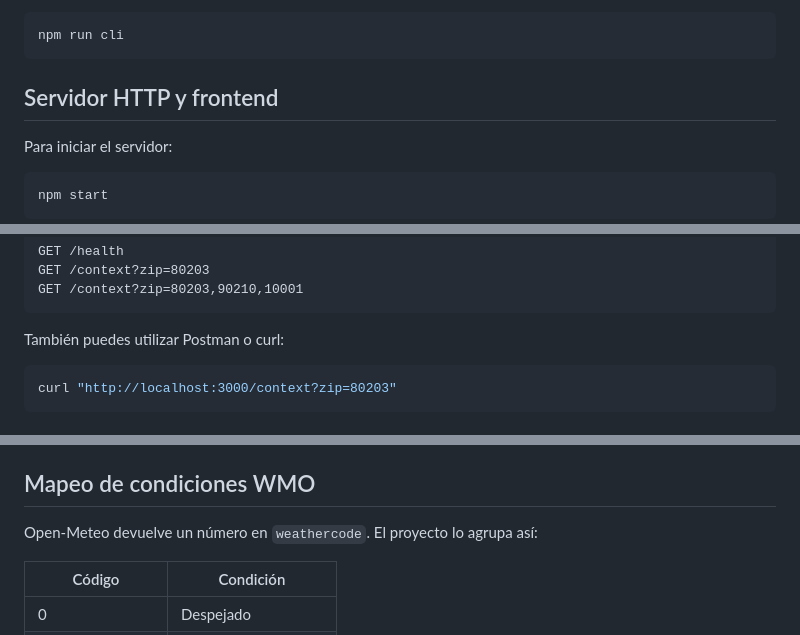
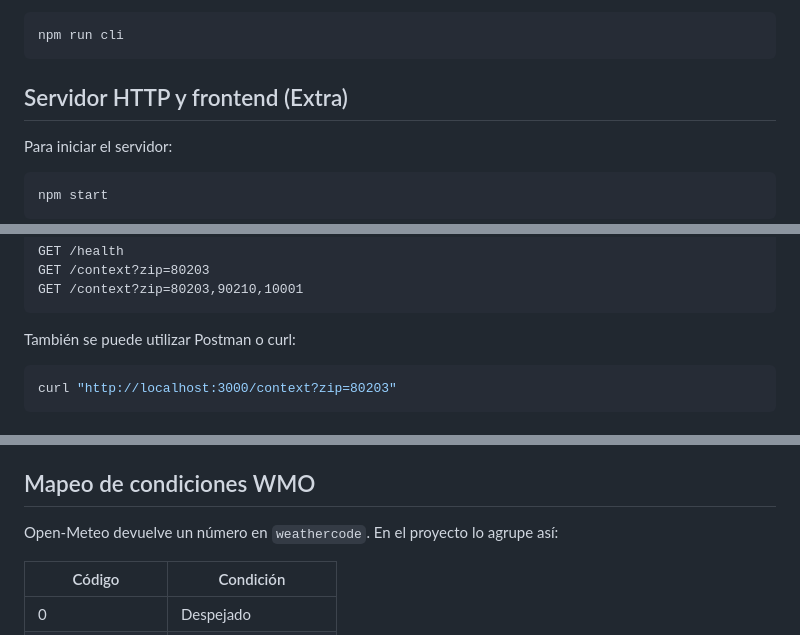
Before and after one commit to kevinMejia6/location-context-tool, a Markdown page: README.md, 3 parts joined by grey strips. Drawn GitHub-style.

````diff
--- a/README.md
+++ b/README.md
@@ -133,7 +133,7 @@ Sin argumentos se utiliza `ZIP_CODE` del archivo `.env`:
 npm run cli
 ```
 
-## Servidor HTTP y frontend
+## Servidor HTTP y frontend (Extra)
 
 Para iniciar el servidor:
 
@@ -155,7 +155,7 @@ GET /context?zip=80203
 GET /context?zip=80203,90210,10001
 ```
 
-También puedes utilizar Postman o curl:
+También se puede utilizar Postman o curl:
 
 ```bash
 curl "http://localhost:3000/context?zip=80203"
@@ -175,7 +175,7 @@ curl "http://localhost:3000/context?zip=80203"
 
 ## Mapeo de condiciones WMO
 
-Open-Meteo devuelve un número en `weathercode`. El proyecto lo agrupa así:
+Open-Meteo devuelve un número en `weathercode`. En el proyecto lo agrupe así:
 
 | Código | Condición |
 | --- | --- |
````
Also changed, not shown: other parts of README.md (+5 -5 lines).
